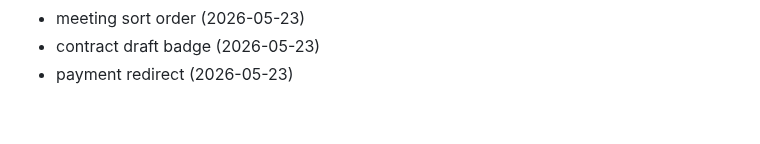
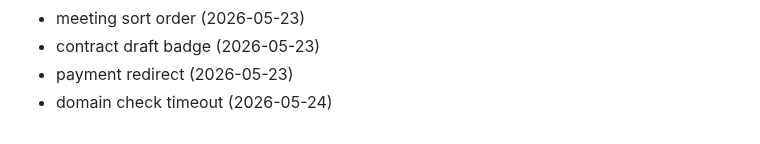
Before and after one commit to Jsingh651/bizscout, a Markdown page: CHANGELOG.md, the part around the change. Drawn GitHub-style.

Commit message:
fix: domain check timeout

```diff
--- a/CHANGELOG.md
+++ b/CHANGELOG.md
@@ -158,3 +158,4 @@
 - meeting sort order (2026-05-23)
 - contract draft badge (2026-05-23)
 - payment redirect (2026-05-23)
+- domain check timeout (2026-05-24)
```
